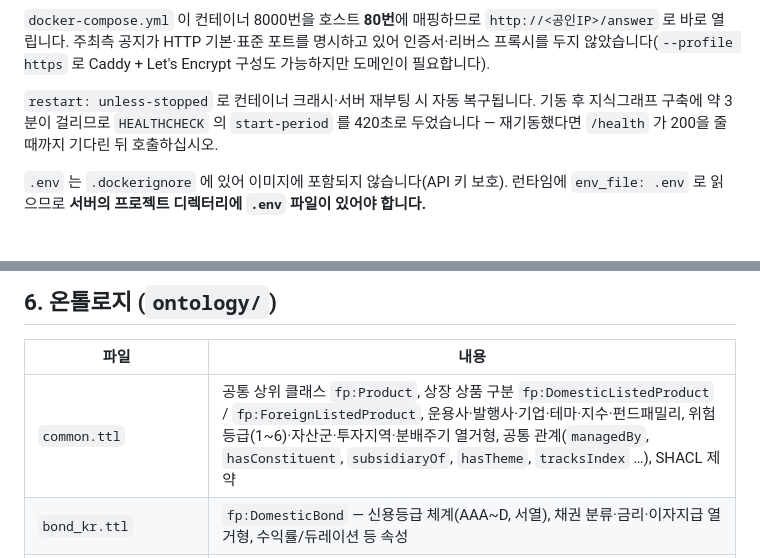
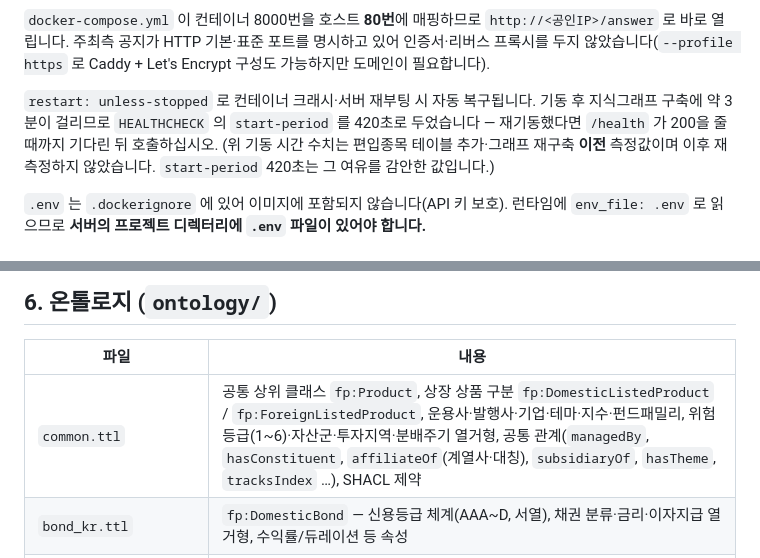
Before and after one commit to heon-1219/tradingDecisionAgent, a Markdown page: README.md, 2 parts joined by grey strips. Rendered like a GitHub page.

```diff
--- a/README.md
+++ b/README.md
@@ -253,7 +256,7 @@ curl -s http://127.0.0.1/health
 
 `docker-compose.yml` 이 컨테이너 8000번을 호스트 **80번**에 매핑하므로 `http://<공인IP>/answer` 로 바로 열립니다. 주최측 공지가 HTTP 기본·표준 포트를 명시하고 있어 인증서·리버스 프록시를 두지 않았습니다(`--profile https` 로 Caddy + Let's Encrypt 구성도 가능하지만 도메인이 필요합니다).
 
-`restart: unless-stopped` 로 컨테이너 크래시·서버 재부팅 시 자동 복구됩니다. 기동 후 지식그래프 구축에 약 3분이 걸리므로 `HEALTHCHECK` 의 `start-period` 를 420초로 두었습니다 — 재기동했다면 `/health` 가 200을 줄 때까지 기다린 뒤 호출하십시오.
+`restart: unless-stopped` 로 컨테이너 크래시·서버 재부팅 시 자동 복구됩니다. 기동 후 지식그래프 구축에 약 3분이 걸리므로 `HEALTHCHECK` 의 `start-period` 를 420초로 두었습니다 — 재기동했다면 `/health` 가 200을 줄 때까지 기다린 뒤 호출하십시오. (위 기동 시간 수치는 편입종목 테이블 추가·그래프 재구축 **이전** 측정값이며 이후 재측정하지 않았습니다. `start-period` 420초는 그 여유를 감안한 값입니다.)
 
 `.env` 는 `.dockerignore` 에 있어 이미지에 포함되지 않습니다(API 키 보호). 런타임에 `env_file: .env` 로 읽으므로 **서버의 프로젝트 디렉터리에 `.env` 파일이 있어야 합니다.**
 
@@ -271,7 +274,7 @@ curl -s http://127.0.0.1/health
 
 | 파일 | 내용 |
 |---|---|
-| `common.ttl` | 공통 상위 클래스 `fp:Product`, 상장 상품 구분 `fp:DomesticListedProduct` / `fp:ForeignListedProduct`, 운용사·발행사·기업·테마·지수·펀드패밀리, 위험등급(1~6)·자산군·투자지역·분배주기 열거형, 공통 관계(`managedBy`, `hasConstituent`, `subsidiaryOf`, `hasTheme`, `tracksIndex` …), SHACL 제약 |
+| `common.ttl` | 공통 상위 클래스 `fp:Product`, 상장 상품 구분 `fp:DomesticListedProduct` / `fp:ForeignListedProduct`, 운용사·발행사·기업·테마·지수·펀드패밀리, 위험등급(1~6)·자산군·투자지역·분배주기 열거형, 공통 관계(`managedBy`, `hasConstituent`, `affiliateOf`(계열사·대칭), `subsidiaryOf`, `hasTheme`, `tracksIndex` …), SHACL 제약 |
 | `bond_kr.ttl` | `fp:DomesticBond` — 신용등급 체계(AAA~D, 서열), 채권 분류·금리·이자지급 열거형, 수익률/듀레이션 등 속성 |
 | `etf_kr.ttl` | `fp:DomesticETF` / `fp:DomesticETN` — 전략(실물/합성/액티브), 배수, 기간 수익률·변동성, 분배 정보 |
 | `etf_gl.ttl` | `fp:ForeignETF` / `fp:ForeignETN` — 총보수, AUM, 거래소, 복제방법, 인버스/레버리지 |
```
Also changed, not shown: other parts of README.md (+21 -9 lines), docs/api_spec.md (+1 -1 lines), docs/proposal_outline.md (+11 -6 lines).
